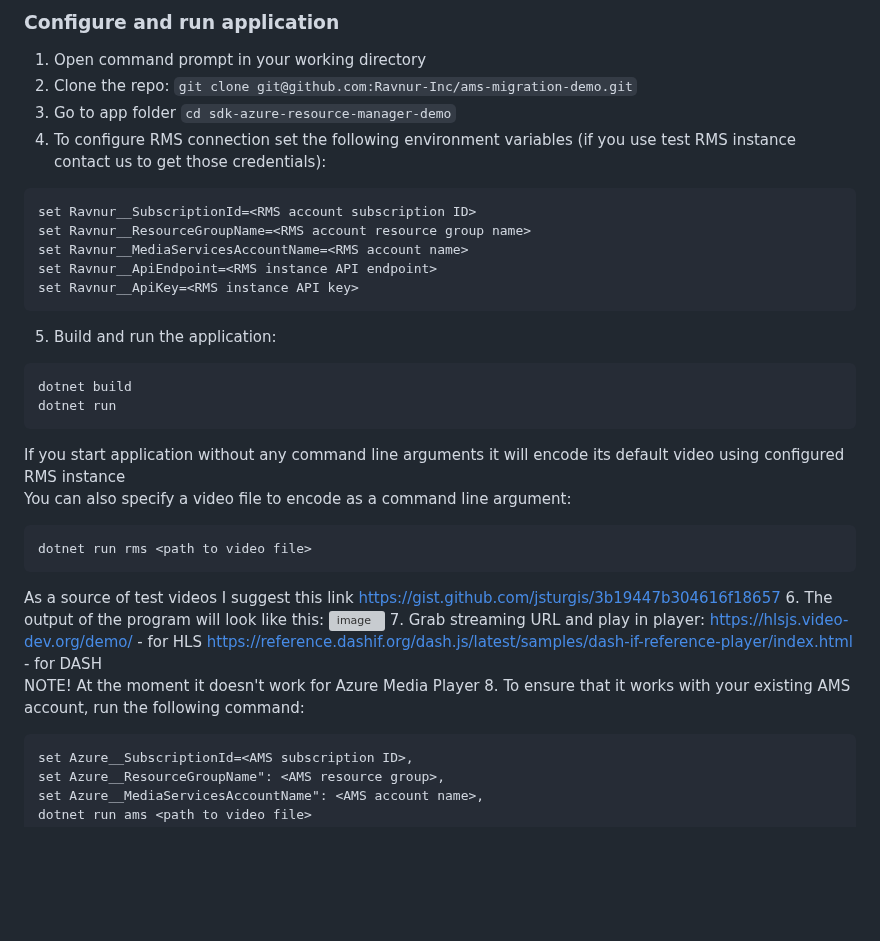
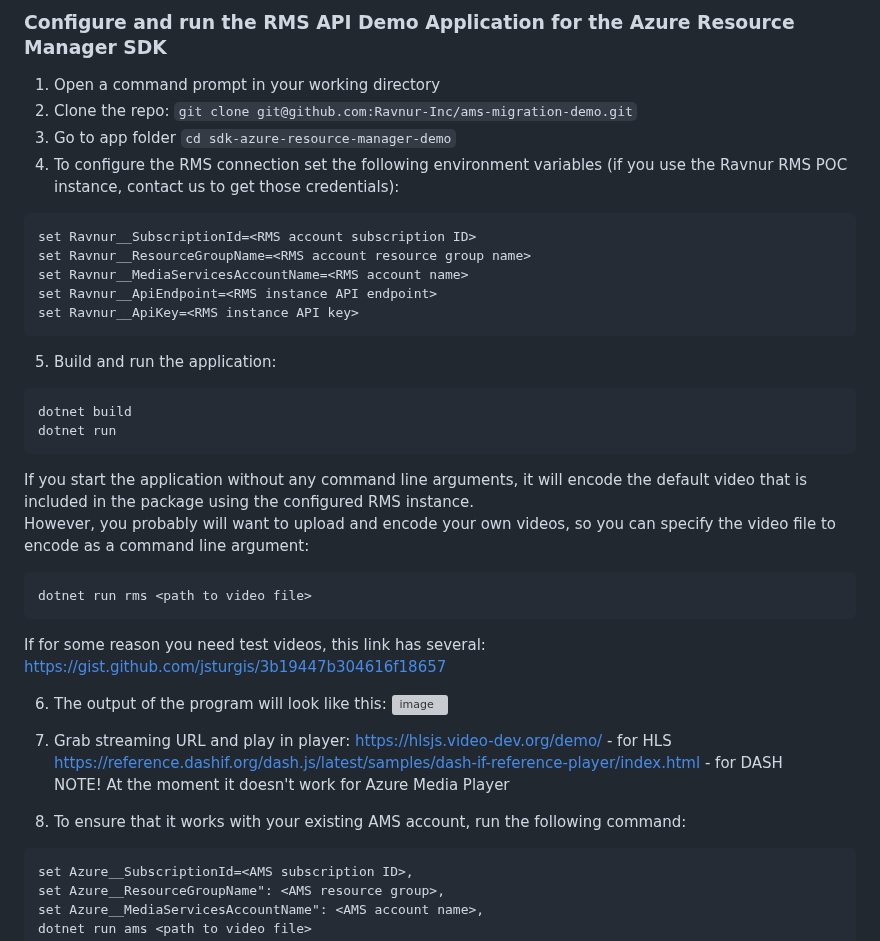
Before and after one commit to Ravnur-Inc/ams-api-replacement-demo-app, a Markdown page: sdk-azure-resource-manager-demo/Readme.md, the part around the change. Rendered like a GitHub page; blank space fills up the shorter version; grey boxes are pictures that could not be loaded.

````diff
--- a/sdk-azure-resource-manager-demo/Readme.md
+++ b/sdk-azure-resource-manager-demo/Readme.md
@@ -1,9 +1,9 @@
-### Configure and run application
+### Configure and run the RMS API Demo Application for the Azure Resource Manager SDK
 
-1. Open command prompt in your working directory
+1. Open a command prompt in your working directory
 2. Clone the repo: ```git clone git@github.com:Ravnur-Inc/ams-migration-demo.git```
 3. Go to app folder ```cd sdk-azure-resource-manager-demo```
-4. To configure RMS connection set the following environment variables (if you use test RMS instance contact us to get those credentials):
+4. To configure the RMS connection set the following environment variables (if you use the Ravnur RMS POC instance, contact us to get those credentials):
 ```
 set Ravnur__SubscriptionId=<RMS account subscription ID>
 set Ravnur__ResourceGroupName=<RMS account resource group name>
@@ -16,19 +16,22 @@ set Ravnur__ApiKey=<RMS instance API key>
 dotnet build
 dotnet run
 ```
-If you start application without any command line arguments it will encode its default video using configured RMS instance<br>
-You can also specify a video file to encode as a command line argument:
+If you start the application without any command line arguments, it will encode the default video that is included in the package using the configured RMS instance.<br>
+However, you probably will want to upload and encode your own videos, so you can specify the video file to encode as a command line argument:
 ```
 dotnet run rms <path to video file>
 ```
-As a source of test videos I suggest this link https://gist.github.com/jsturgis/3b19447b304616f18657
+If for some reason you need test videos, this link has several: https://gist.github.com/jsturgis/3b19447b304616f18657
+
 6. The output of the program will look like this:
 ![image](https://github.com/Ravnur-Inc/ams-migration-demo/assets/73594896/b60d6263-3571-43d1-8d53-ffc23212309d)
-7. Grab streaming URL and play in player:
+
+8. Grab streaming URL and play in player:
 https://hlsjs.video-dev.org/demo/ - for HLS
 https://reference.dashif.org/dash.js/latest/samples/dash-if-reference-player/index.html - for DASH<br>
 NOTE! At the moment it doesn't work for Azure Media Player
-8. To ensure that it works with your existing AMS account, run the following command:
+
+10. To ensure that it works with your existing AMS account, run the following command:
 ```
 set Azure__SubscriptionId=<AMS subscription ID>,
 set Azure__ResourceGroupName": <AMS resource group>,
````
